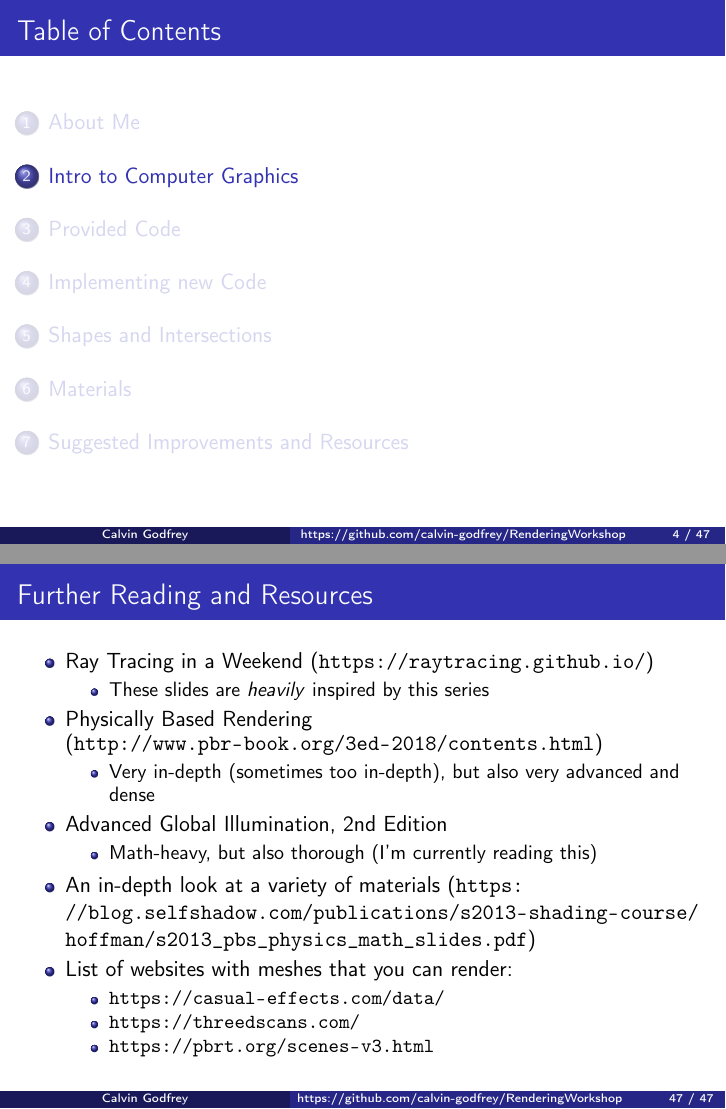
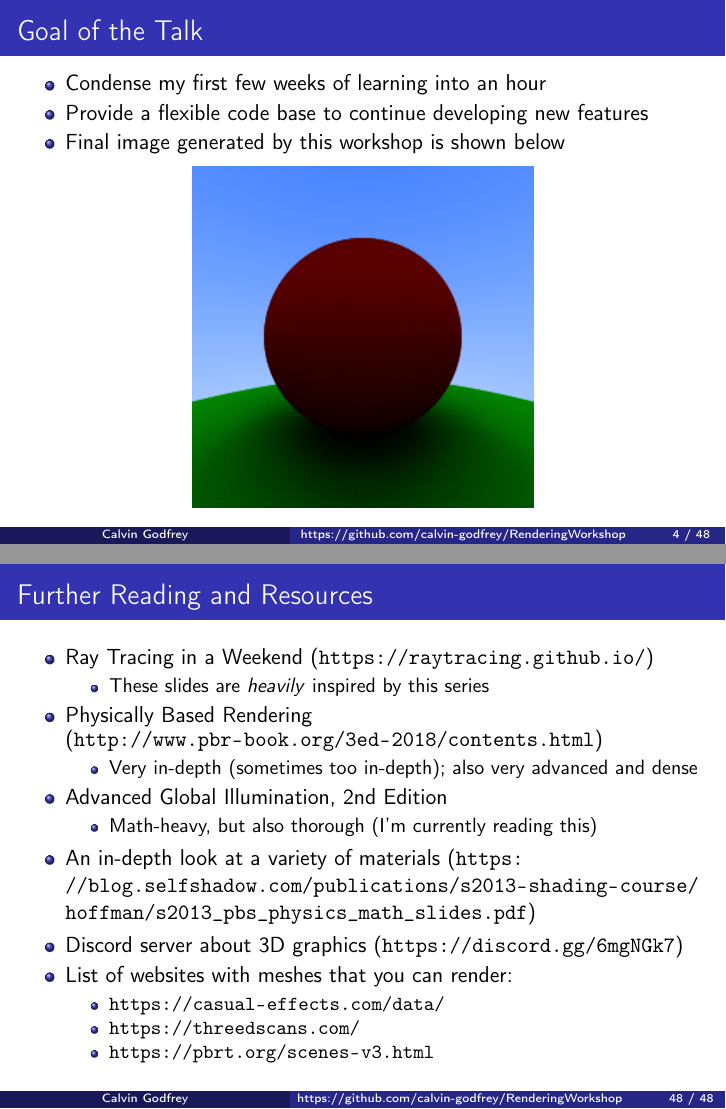
Before and after one commit to calvin-godfrey/RenderingWorkshop, LaTeX slides (rendering_slides.tex): pages 5 and 56 of 56 before the commit and pages 5 and 57 of 57 after it, joined at a grey line. Compiled offline with pdfLaTeX.

Commit message:
Updated slides

```diff
--- a/rendering_slides.tex
+++ b/rendering_slides.tex
@@ -104,6 +104,18 @@
 		\end{columns}
 	}<2>
 
+\end{frame}
+
+\begin{frame}
+	\frametitle{Goal of the Talk}
+	\begin{itemize}
+		\item Condense my first few weeks of learning into an hour
+		\item Provide a flexible code base to continue developing new features
+		\item Final image generated by this workshop is shown below
+	\end{itemize}
+	\begin{center}
+		\includegraphics[width=0.5\textwidth]{media/final.png}
+	\end{center}
 \end{frame}
 
 \section{Intro to Computer Graphics}
@@ -609,13 +621,14 @@ class Ray:
 		\end{itemize}
 		\item Physically Based Rendering (\url{http://www.pbr-book.org/3ed-2018/contents.html})
 		\begin{itemize}
-			\item Very in-depth (sometimes too in-depth), but also very advanced and dense
+			\item Very in-depth (sometimes too in-depth); also very advanced and dense
 		\end{itemize}
 		\item Advanced Global Illumination, 2nd Edition
 		\begin{itemize}
 			\item Math-heavy, but also thorough (I'm currently reading this)
 		\end{itemize}
 		\item An in-depth look at a variety of materials (\url{https://blog.selfshadow.com/publications/s2013-shading-course/hoffman/s2013\_pbs\_physics\_math\_slides.pdf})
+		\item Discord server about 3D graphics (\url{https://discord.gg/6mgNGk7})
 		\item List of websites with meshes that you can render:
 		\begin{itemize}
 			\item \url{https://casual-effects.com/data/}
```
Also changed, not shown: 2 other files.
